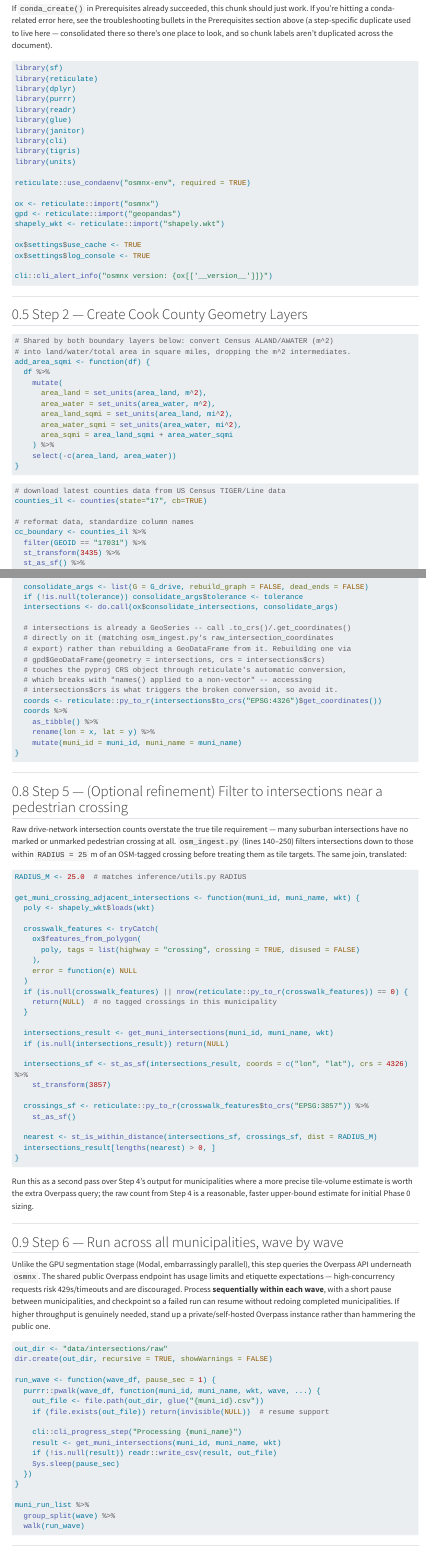
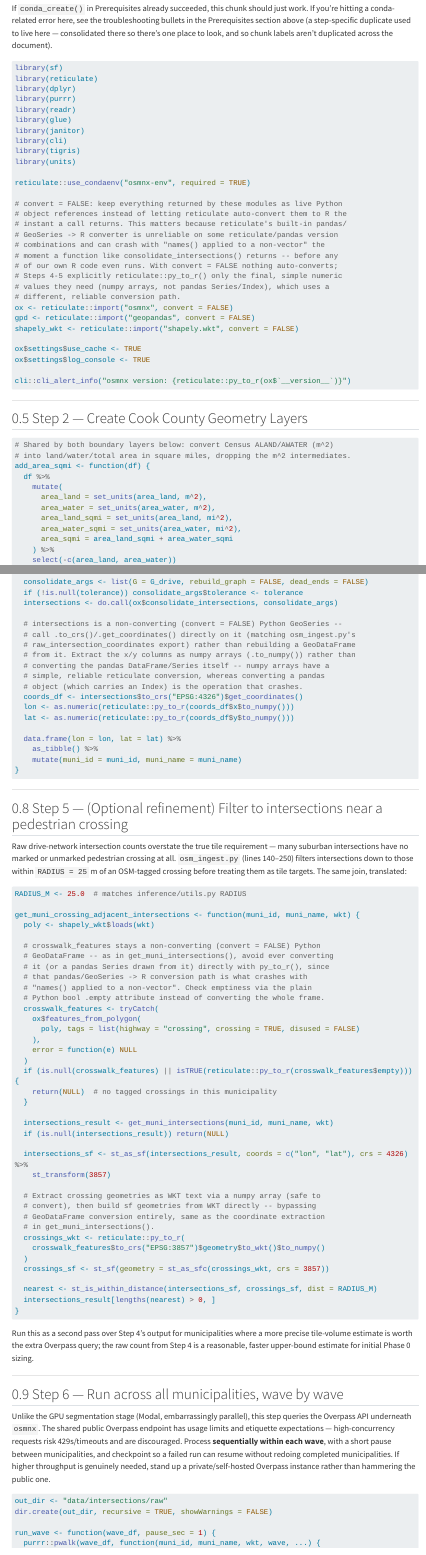
Before and after one commit to justenvirons/crosswalk-distances-cc, a Quarto document (Phase0.qmd): the page in a window 1100 px wide, from 2710 px down, and a second part further down, joined at a grey line. Rendered offline with R 4.5, knitr and Pandoc in place of Quarto, with nearby package versions; menus at the side of the page are left out; long lines of code are wrapped.

Commit message:
Fix pandas/GeoSeries conversion crash at its actual source: import with convert = FALSE
The earlier fix (avoiding intersections\$crs post-return) didn't address
the real problem: the crash happens the instant ox\$consolidate_intersections()
returns, because reticulate auto-converts its GeoSeries return value to R
immediately, before any of our R code runs -- confirmed by the error
occurring right after osmnx's own "Created nodes GeoDataFrame from graph"
log line, i.e. inside the Python call's return path. reticulate's built-in
pandas/GeoSeries -> R converter is apparently unreliable on this reticulate/
pandas version combination and crashes with "names() applied to a
non-vector" deep in its Index-name conversion code.

Fix: import osmnx/geopandas/shapely.wkt with convert = FALSE so nothing
auto-converts -- everything stays a live Python object reference until we
explicitly pull out simple values. In get_muni_intersections(), extract
the coordinate columns as numpy arrays (.to_numpy()) instead of converting
the pandas DataFrame itself, since numpy arrays don't carry an Index and
convert via a different, reliable path. Applied the same treatment to
get_muni_crossing_adjacent_intersections() in Step 5, which had the
identical latent bug (py_to_r() on a full GeoDataFrame, and again on a
geometry column) that hadn't been exercised yet -- checks emptiness via
the plain .empty bool attribute, and builds crossing geometries from WKT
text extracted via .to_wkt().to_numpy() rather than converting the
GeoDataFrame.

Co-Authored-By: Claude Sonnet 5 <noreply@anthropic.com>
Claude-Session: https://claude.ai/code/session_01NMUJAmFxYPdWGfsJvspS2V

````diff
--- a/Phase0.qmd
+++ b/Phase0.qmd
@@ -153,14 +153,24 @@ library(units)
 
 reticulate::use_condaenv("osmnx-env", required = TRUE)
 
-ox <- reticulate::import("osmnx")
-gpd <- reticulate::import("geopandas")
-shapely_wkt <- reticulate::import("shapely.wkt")
+# convert = FALSE: keep everything returned by these modules as live Python
+# object references instead of letting reticulate auto-convert them to R the
+# instant a call returns. This matters because reticulate's built-in pandas/
+# GeoSeries -> R converter is unreliable on some reticulate/pandas version
+# combinations and can crash with "names() applied to a non-vector" the
+# moment a function like consolidate_intersections() returns -- before any
+# of our own R code even runs. With convert = FALSE nothing auto-converts;
+# Steps 4-5 explicitly reticulate::py_to_r() only the final, simple numeric
+# values they need (numpy arrays, not pandas Series/Index), which uses a
+# different, reliable conversion path.
+ox <- reticulate::import("osmnx", convert = FALSE)
+gpd <- reticulate::import("geopandas", convert = FALSE)
+shapely_wkt <- reticulate::import("shapely.wkt", convert = FALSE)
 
 ox$settings$use_cache <- TRUE
 ox$settings$log_console <- TRUE
 
-cli::cli_alert_info("osmnx version: {ox[['__version__']]}")
+cli::cli_alert_info("osmnx version: {reticulate::py_to_r(ox$`__version__`)}")
 ```
 
 ------------------------------------------------------------------------
@@ -350,17 +360,19 @@ get_muni_intersections <- function(muni_id, muni_name, wkt,
   if (!is.null(tolerance)) consolidate_args$tolerance <- tolerance
   intersections <- do.call(ox$consolidate_intersections, consolidate_args)
 
-  # intersections is already a GeoSeries -- call .to_crs()/.get_coordinates()
-  # directly on it (matching osm_ingest.py's raw_intersection_coordinates
-  # export) rather than rebuilding a GeoDataFrame from it. Rebuilding one via
-  # gpd$GeoDataFrame(geometry = intersections, crs = intersections$crs)
-  # touches the pyproj CRS object through reticulate's automatic conversion,
-  # which breaks with "names() applied to a non-vector" -- accessing
-  # intersections$crs is what triggers the broken conversion, so avoid it.
-  coords <- reticulate::py_to_r(intersections$to_crs("EPSG:4326")$get_coordinates())
-  coords %>%
+  # intersections is a non-converting (convert = FALSE) Python GeoSeries --
+  # call .to_crs()/.get_coordinates() directly on it (matching osm_ingest.py's
+  # raw_intersection_coordinates export) rather than rebuilding a GeoDataFrame
+  # from it. Extract the x/y columns as numpy arrays (.to_numpy()) rather than
+  # converting the pandas DataFrame/Series itself -- numpy arrays have a
+  # simple, reliable reticulate conversion, whereas converting a pandas
+  # object (which carries an Index) is the operation that crashes.
+  coords_df <- intersections$to_crs("EPSG:4326")$get_coordinates()
+  lon <- as.numeric(reticulate::py_to_r(coords_df$x$to_numpy()))
+  lat <- as.numeric(reticulate::py_to_r(coords_df$y$to_numpy()))
+
+  data.frame(lon = lon, lat = lat) %>%
     as_tibble() %>%
-    rename(lon = x, lat = y) %>%
     mutate(muni_id = muni_id, muni_name = muni_name)
 }
 ```
@@ -378,13 +390,19 @@ RADIUS_M <- 25.0  # matches inference/utils.py RADIUS
 get_muni_crossing_adjacent_intersections <- function(muni_id, muni_name, wkt) {
   poly <- shapely_wkt$loads(wkt)
 
+  # crosswalk_features stays a non-converting (convert = FALSE) Python
+  # GeoDataFrame -- as in get_muni_intersections(), avoid ever converting
+  # it (or a pandas Series drawn from it) directly with py_to_r(), since
+  # that pandas/GeoSeries -> R conversion path is what crashes with
+  # "names() applied to a non-vector". Check emptiness via the plain
+  # Python bool .empty attribute instead of converting the whole frame.
   crosswalk_features <- tryCatch(
     ox$features_from_polygon(
       poly, tags = list(highway = "crossing", crossing = TRUE, disused = FALSE)
     ),
     error = function(e) NULL
   )
-  if (is.null(crosswalk_features) || nrow(reticulate::py_to_r(crosswalk_features)) == 0) {
+  if (is.null(crosswalk_features) || isTRUE(reticulate::py_to_r(crosswalk_features$empty))) {
     return(NULL)  # no tagged crossings in this municipality
   }
 
@@ -394,8 +412,14 @@ get_muni_crossing_adjacent_intersections <- function(muni_id, muni_name, wkt) {
   intersections_sf <- st_as_sf(intersections_result, coords = c("lon", "lat"), crs = 4326) %>%
     st_transform(3857)
 
-  crossings_sf <- reticulate::py_to_r(crosswalk_features$to_crs("EPSG:3857")) %>%
-    st_as_sf()
+  # Extract crossing geometries as WKT text via a numpy array (safe to
+  # convert), then build sf geometries from WKT directly -- bypassing
+  # GeoDataFrame conversion entirely, same as the coordinate extraction
+  # in get_muni_intersections().
+  crossings_wkt <- reticulate::py_to_r(
+    crosswalk_features$to_crs("EPSG:3857")$geometry$to_wkt()$to_numpy()
+  )
+  crossings_sf <- st_sf(geometry = st_as_sfc(crossings_wkt, crs = 3857))
 
   nearest <- st_is_within_distance(intersections_sf, crossings_sf, dist = RADIUS_M)
   intersections_result[lengths(nearest) > 0, ]
````
